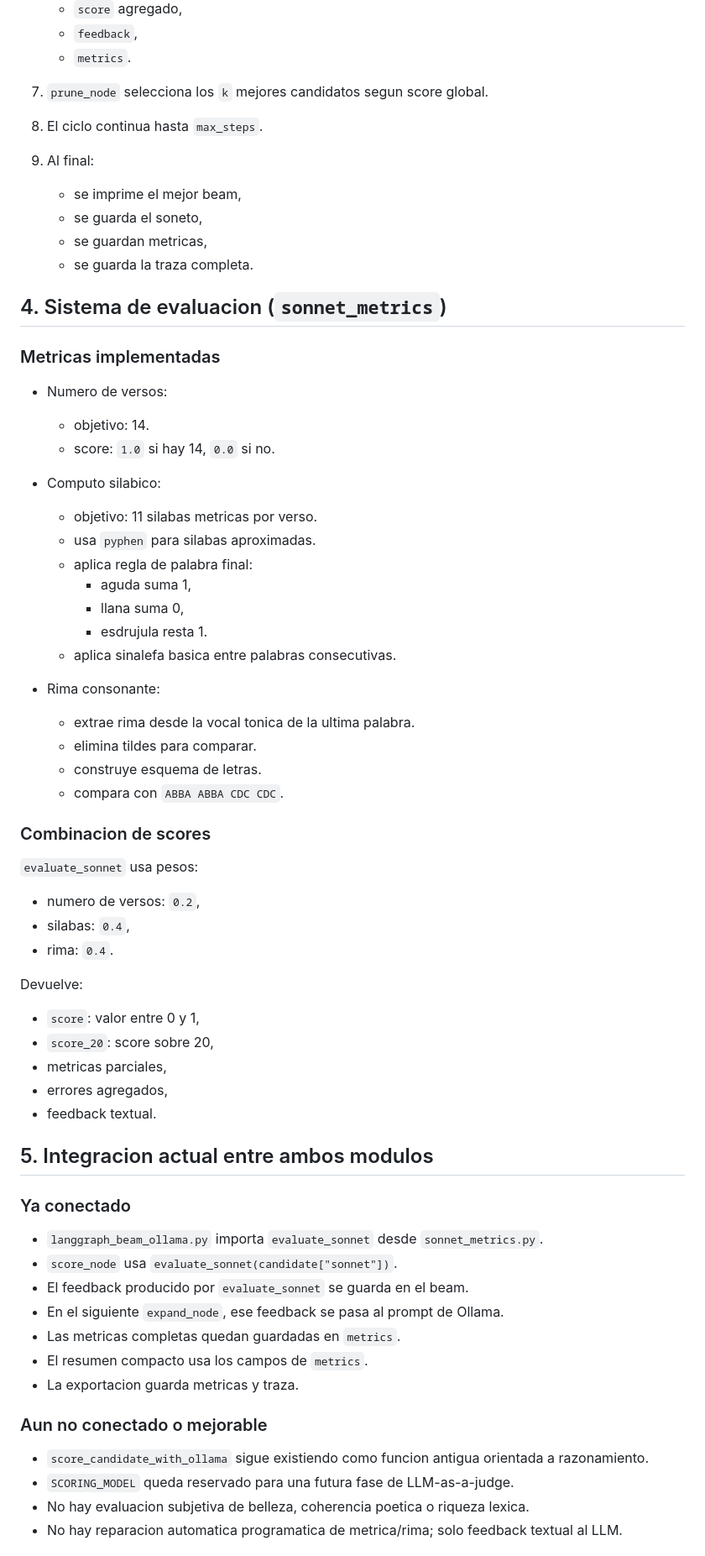
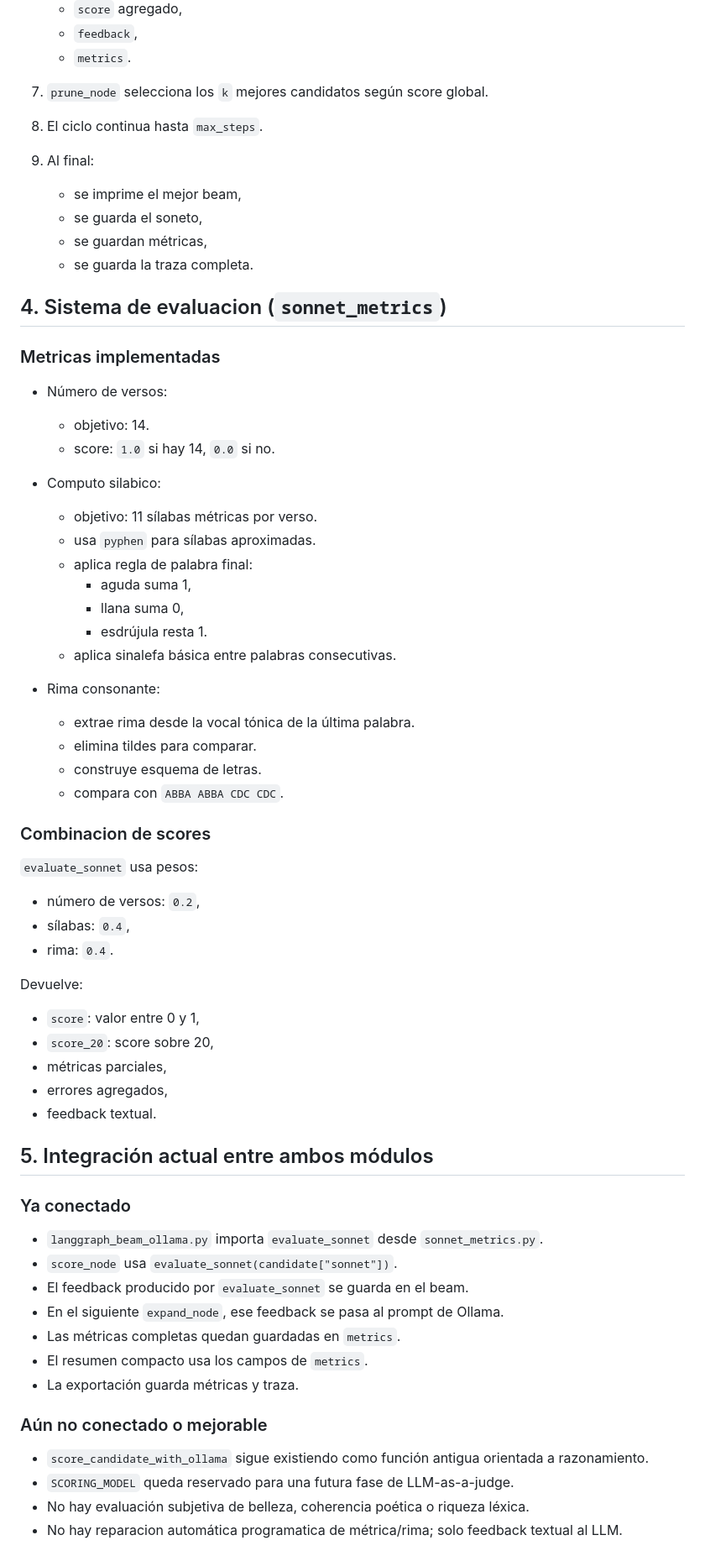
Before and after one commit to juantoorres/TFG_Agente_Razonamiento, a Markdown page: CONTEXTO.md, the part around one of its changes. Shown at 84% size. Drawn GitHub-style.

```diff
--- a/CONTEXTO.md
+++ b/CONTEXTO.md
@@ -277,35 +277,35 @@ Este documento resume el estado actual del sistema de generacion automatica de s
    - `feedback`,
    - `metrics`.
 
-7. `prune_node` selecciona los `k` mejores candidatos segun score global.
+7. `prune_node` selecciona los `k` mejores candidatos según score global.
 
 8. El ciclo continua hasta `max_steps`.
 
 9. Al final:
    - se imprime el mejor beam,
    - se guarda el soneto,
-   - se guardan metricas,
+   - se guardan métricas,
    - se guarda la traza completa.
 
 ## 4. Sistema de evaluacion (`sonnet_metrics`)
 
 ### Metricas implementadas
 
-- Numero de versos:
+- Número de versos:
   - objetivo: 14.
   - score: `1.0` si hay 14, `0.0` si no.
 
 - Computo silabico:
-  - objetivo: 11 silabas metricas por verso.
-  - usa `pyphen` para silabas aproximadas.
+  - objetivo: 11 sílabas métricas por verso.
+  - usa `pyphen` para sílabas aproximadas.
   - aplica regla de palabra final:
     - aguda suma 1,
     - llana suma 0,
-    - esdrujula resta 1.
-  - aplica sinalefa basica entre palabras consecutivas.
+    - esdrújula resta 1.
+  - aplica sinalefa básica entre palabras consecutivas.
 
 - Rima consonante:
-  - extrae rima desde la vocal tonica de la ultima palabra.
+  - extrae rima desde la vocal tónica de la última palabra.
   - elimina tildes para comparar.
   - construye esquema de letras.
   - compara con `ABBA ABBA CDC CDC`.
@@ -314,19 +314,19 @@ Este documento resume el estado actual del sistema de generacion automatica de s
 
 `evaluate_sonnet` usa pesos:
 
-- numero de versos: `0.2`,
-- silabas: `0.4`,
+- número de versos: `0.2`,
+- sílabas: `0.4`,
 - rima: `0.4`.
 
 Devuelve:
 
 - `score`: valor entre 0 y 1,
 - `score_20`: score sobre 20,
-- metricas parciales,
+- métricas parciales,
 - errores agregados,
 - feedback textual.
 
-## 5. Integracion actual entre ambos modulos
+## 5. Integración actual entre ambos módulos
 
 ### Ya conectado
 
@@ -334,14 +334,14 @@ Devuelve:
 - `score_node` usa `evaluate_sonnet(candidate["sonnet"])`.
 - El feedback producido por `evaluate_sonnet` se guarda en el beam.
 - En el siguiente `expand_node`, ese feedback se pasa al prompt de Ollama.
-- Las metricas completas quedan guardadas en `metrics`.
+- Las métricas completas quedan guardadas en `metrics`.
 - El resumen compacto usa los campos de `metrics`.
-- La exportacion guarda metricas y traza.
+- La exportación guarda métricas y traza.
 
-### Aun no conectado o mejorable
+### Aún no conectado o mejorable
 
-- `score_candidate_with_ollama` sigue existiendo como funcion antigua orientada a razonamiento.
+- `score_candidate_with_ollama` sigue existiendo como función antigua orientada a razonamiento.
 - `SCORING_MODEL` queda reservado para una futura fase de LLM-as-a-judge.
-- No hay evaluacion subjetiva de belleza, coherencia poetica o riqueza lexica.
-- No hay reparacion automatica programatica de metrica/rima; solo feedback textual al LLM.
+- No hay evaluación subjetiva de belleza, coherencia poética o riqueza léxica.
+- No hay reparacion automática programatica de métrica/rima; solo feedback textual al LLM.
 
```
Also changed, not shown: other parts of CONTEXTO.md (+99 -99 lines).
